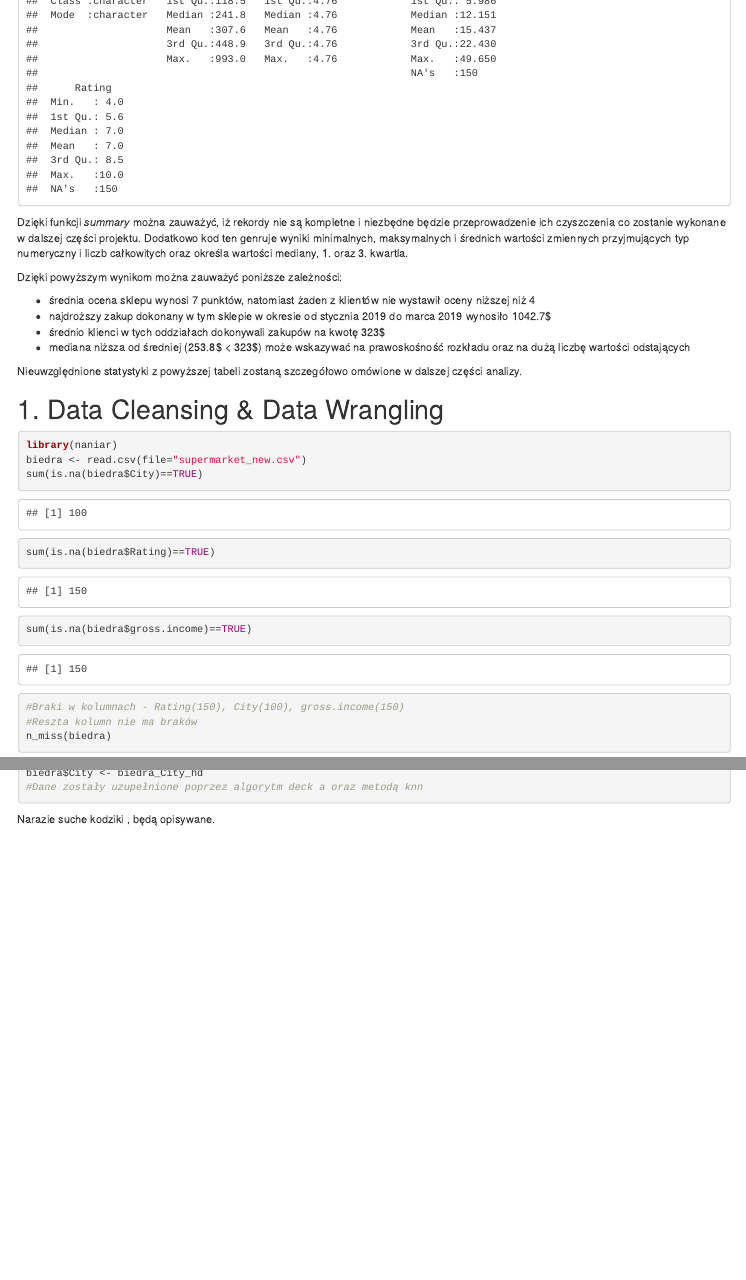
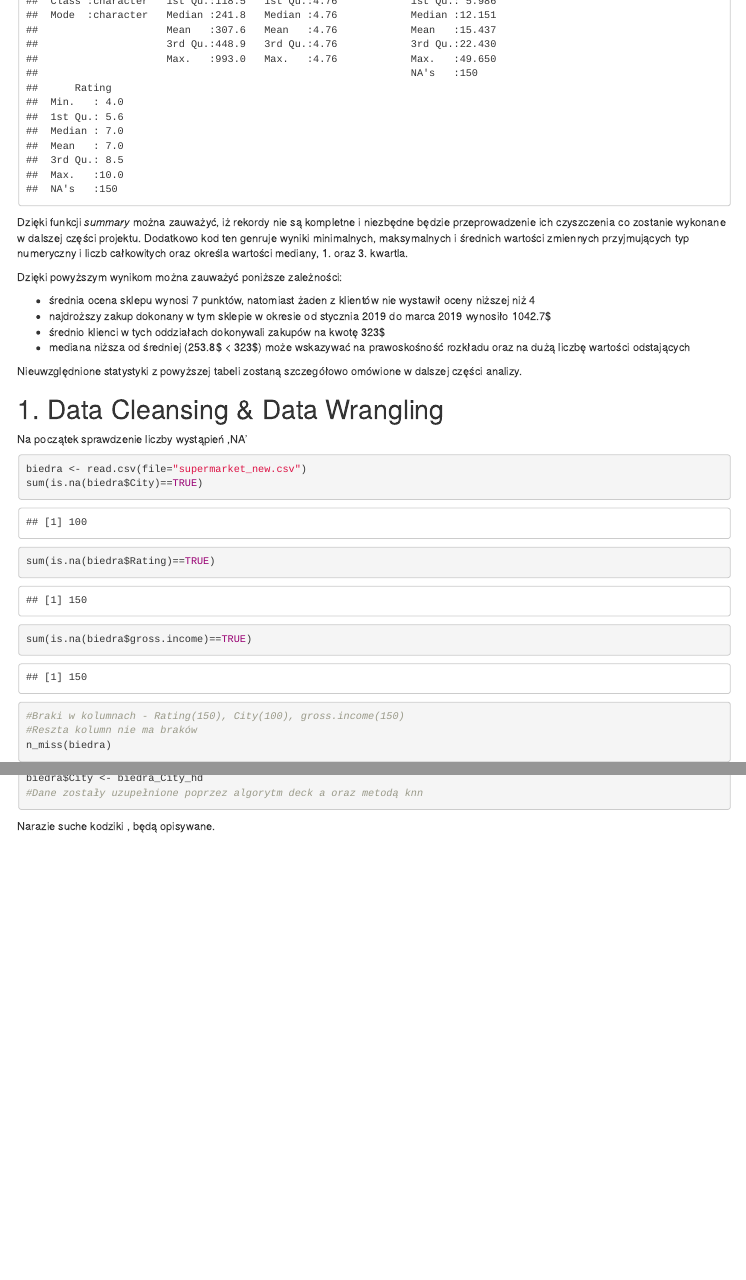
Before and after one commit to aljavs02/biedronka, an R Markdown document (project.Rmd): the page in a window 1100 px wide, from 2030 px down, and a second part further down, joined at a grey line. Rendered offline with R 4.5, knitr and Pandoc, with nearby package versions; drawn as R Markdown's standard HTML page in place of the format the file asks for; code that draws random numbers runs with fixed seeds of ours; some code elsewhere in the file could not run offline.

Commit message:
początek opisywania

````diff
--- a/project.Rmd
+++ b/project.Rmd
@@ -37,6 +37,7 @@ library(dplyr)
 library(ggplot2)
 library(VIM)
 library(dlookr)
+library(naniar)
 
 ```
 
@@ -115,8 +116,8 @@ Nieuwzględnione statystyki z powyższej tabeli zostaną szczegółowo
 omówione w dalszej części analizy.
 
 # 1. Data Cleansing & Data Wrangling
+Na początek sprawdzenie liczby wystąpień ,NA'
 ```{r}
-library(naniar)
 biedra <- read.csv(file="supermarket_new.csv")
 sum(is.na(biedra$City)==TRUE)
 sum(is.na(biedra$Rating)==TRUE)
````
